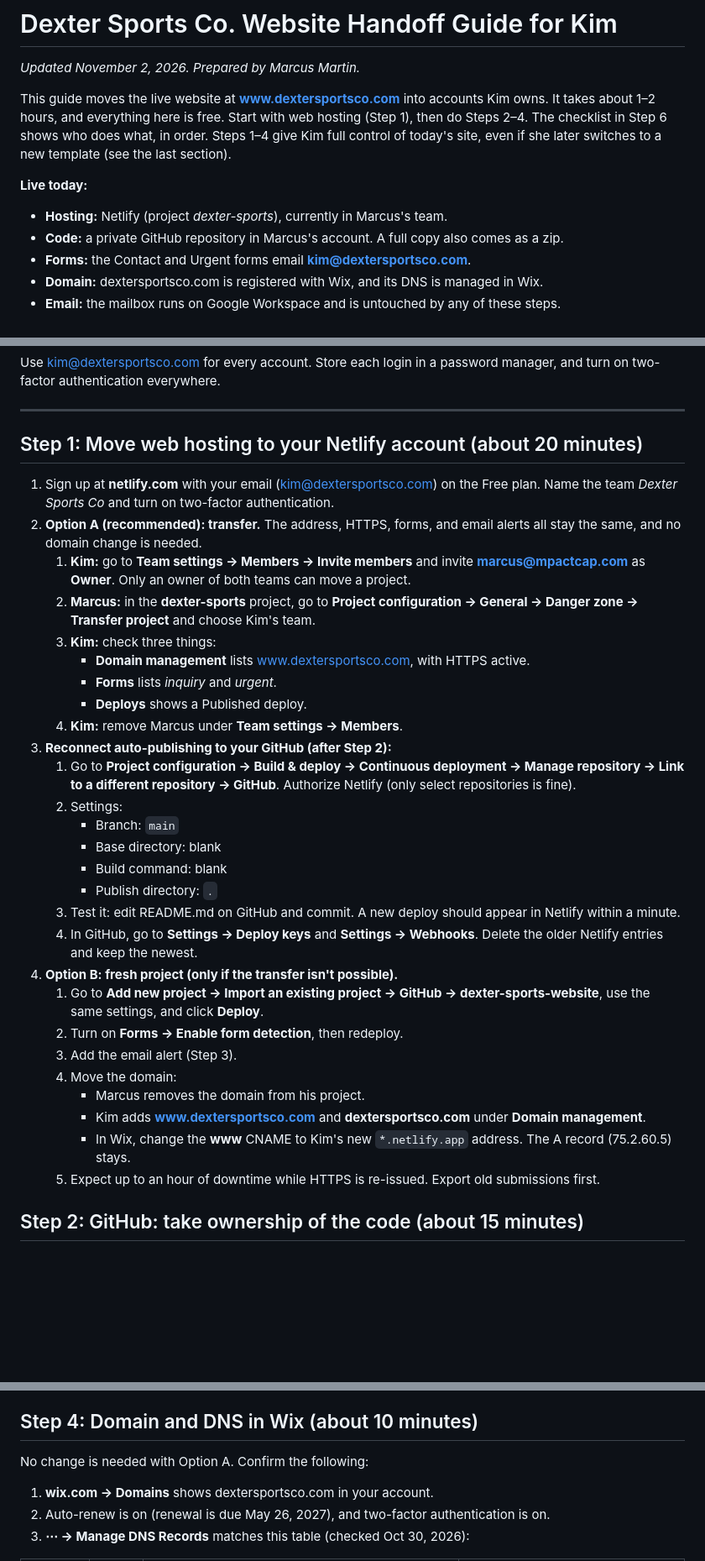
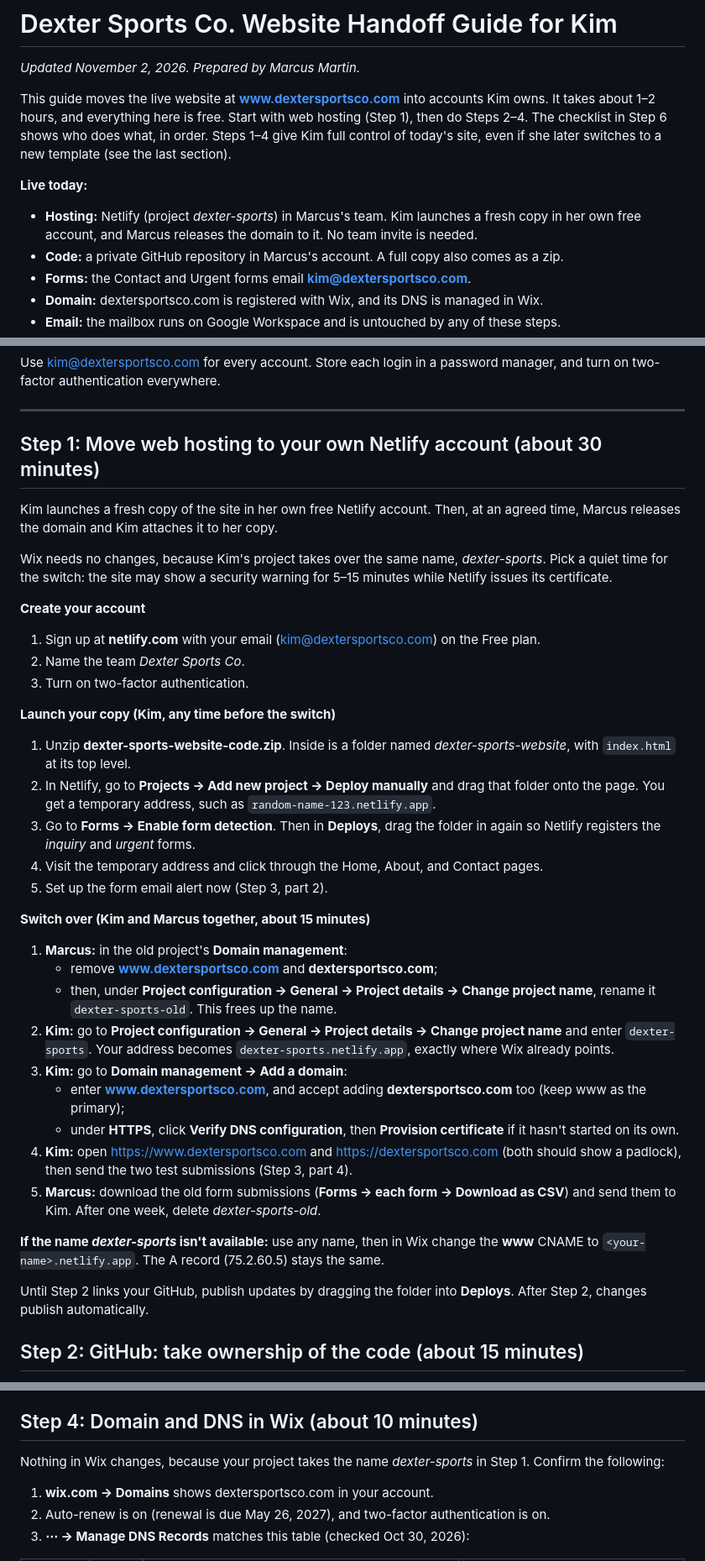
Before and after one commit to TokenfuelMPC/dexter-sports-website, a Markdown page: docs/KIM-HANDOFF.md, 3 parts joined by grey strips. Shown at 84% size. GitHub-like rendering; blank space fills up the shorter version.

Commit message:
Handoff: Kim launches a fresh Netlify project; Marcus renames old project and releases the domain (no team invite)
Co-Authored-By: Claude Opus 5.5 <noreply@anthropic.com>

```diff
--- a/docs/KIM-HANDOFF.md
+++ b/docs/KIM-HANDOFF.md
@@ -5,7 +5,7 @@
 This guide moves the live website at **www.dextersportsco.com** into accounts Kim owns. It takes about 1–2 hours, and everything here is free. Start with web hosting (Step 1), then do Steps 2–4. The checklist in Step 6 shows who does what, in order. Steps 1–4 give Kim full control of today's site, even if she later switches to a new template (see the last section).
 
 **Live today:**
-- **Hosting:** Netlify (project *dexter-sports*), currently in Marcus's team.
+- **Hosting:** Netlify (project *dexter-sports*) in Marcus's team. Kim launches a fresh copy in her own free account, and Marcus releases the domain to it. No team invite is needed.
 - **Code:** a private GitHub repository in Marcus's account. A full copy also comes as a zip.
 - **Forms:** the Contact and Urgent forms email **kim@dextersportsco.com**.
 - **Domain:** dextersportsco.com is registered with Wix, and its DNS is managed in Wix.
@@ -24,35 +24,38 @@ Use kim@dextersportsco.com for every account. Store each login in a password man
 
 ---
 
-## Step 1: Move web hosting to your Netlify account (about 20 minutes)
+## Step 1: Move web hosting to your own Netlify account (about 30 minutes)
 
-1. Sign up at **netlify.com** with your email (kim@dextersportsco.com) on the Free plan. Name the team *Dexter Sports Co* and turn on two-factor authentication.
-2. **Option A (recommended): transfer.** The address, HTTPS, forms, and email alerts all stay the same, and no domain change is needed.
-   1. **Kim:** go to **Team settings → Members → Invite members** and invite **marcus@mpactcap.com** as **Owner**. Only an owner of both teams can move a project.
-   2. **Marcus:** in the **dexter-sports** project, go to **Project configuration → General → Danger zone → Transfer project** and choose Kim's team.
-   3. **Kim:** check three things:
-      - **Domain management** lists www.dextersportsco.com, with HTTPS active.
-      - **Forms** lists *inquiry* and *urgent*.
-      - **Deploys** shows a Published deploy.
-   4. **Kim:** remove Marcus under **Team settings → Members**.
-3. **Reconnect auto-publishing to your GitHub (after Step 2):**
-   1. Go to **Project configuration → Build & deploy → Continuous deployment → Manage repository → Link to a different repository → GitHub**. Authorize Netlify (only select repositories is fine).
-   2. Settings:
-      - Branch: `main`
-      - Base directory: blank
-      - Build command: blank
-      - Publish directory: `.`
-   3. Test it: edit README.md on GitHub and commit. A new deploy should appear in Netlify within a minute.
-   4. In GitHub, go to **Settings → Deploy keys** and **Settings → Webhooks**. Delete the older Netlify entries and keep the newest.
-4. **Option B: fresh project (only if the transfer isn't possible).**
-   1. Go to **Add new project → Import an existing project → GitHub → dexter-sports-website**, use the same settings, and click **Deploy**.
-   2. Turn on **Forms → Enable form detection**, then redeploy.
-   3. Add the email alert (Step 3).
-   4. Move the domain:
-      - Marcus removes the domain from his project.
-      - Kim adds **www.dextersportsco.com** and **dextersportsco.com** under **Domain management**.
-      - In Wix, change the **www** CNAME to Kim's new `*.netlify.app` address. The A record (75.2.60.5) stays.
-   5. Expect up to an hour of downtime while HTTPS is re-issued. Export old submissions first.
+Kim launches a fresh copy of the site in her own free Netlify account. Then, at an agreed time, Marcus releases the domain and Kim attaches it to her copy.
+
+Wix needs no changes, because Kim's project takes over the same name, *dexter-sports*. Pick a quiet time for the switch: the site may show a security warning for 5–15 minutes while Netlify issues its certificate.
+
+**Create your account**
+1. Sign up at **netlify.com** with your email (kim@dextersportsco.com) on the Free plan.
+2. Name the team *Dexter Sports Co*.
+3. Turn on two-factor authentication.
+
+**Launch your copy (Kim, any time before the switch)**
+1. Unzip **dexter-sports-website-code.zip**. Inside is a folder named *dexter-sports-website*, with `index.html` at its top level.
+2. In Netlify, go to **Projects → Add new project → Deploy manually** and drag that folder onto the page. You get a temporary address, such as `random-name-123.netlify.app`.
+3. Go to **Forms → Enable form detection**. Then in **Deploys**, drag the folder in again so Netlify registers the *inquiry* and *urgent* forms.
+4. Visit the temporary address and click through the Home, About, and Contact pages.
+5. Set up the form email alert now (Step 3, part 2).
+
+**Switch over (Kim and Marcus together, about 15 minutes)**
+1. **Marcus:** in the old project's **Domain management**:
+   - remove **www.dextersportsco.com** and **dextersportsco.com**;
+   - then, under **Project configuration → General → Project details → Change project name**, rename it `dexter-sports-old`. This frees up the name.
+2. **Kim:** go to **Project configuration → General → Project details → Change project name** and enter `dexter-sports`. Your address becomes `dexter-sports.netlify.app`, exactly where Wix already points.
+3. **Kim:** go to **Domain management → Add a domain**:
+   - enter **www.dextersportsco.com**, and accept adding **dextersportsco.com** too (keep www as the primary);
+   - under **HTTPS**, click **Verify DNS configuration**, then **Provision certificate** if it hasn't started on its own.
+4. **Kim:** open https://www.dextersportsco.com and https://dextersportsco.com (both should show a padlock), then send the two test submissions (Step 3, part 4).
+5. **Marcus:** download the old form submissions (**Forms → each form → Download as CSV**) and send them to Kim. After one week, delete *dexter-sports-old*.
+
+**If the name *dexter-sports* isn't available:** use any name, then in Wix change the **www** CNAME to `<your-name>.netlify.app`. The A record (75.2.60.5) stays the same.
+
+Until Step 2 links your GitHub, publish updates by dragging the folder into **Deploys**. After Step 2, changes publish automatically.
 
 ## Step 2: GitHub: take ownership of the code (about 15 minutes)
 
@@ -99,7 +111,7 @@ Netlify does **not** host the mailbox. kim@dextersportsco.com stays on Google Wo
 
 ## Step 4: Domain and DNS in Wix (about 10 minutes)
 
-No change is needed with Option A. Confirm the following:
+Nothing in Wix changes, because your project takes the name *dexter-sports* in Step 1. Confirm the following:
 
 1. **wix.com → Domains** shows dextersportsco.com in your account.
 2. Auto-renew is on (renewal is due May 26, 2027), and two-factor authentication is on.
```
Also changed, not shown: other parts of docs/KIM-HANDOFF.md (+22 -12 lines), docs/WEBMASTER-GUIDE.md (+6 -0 lines).
